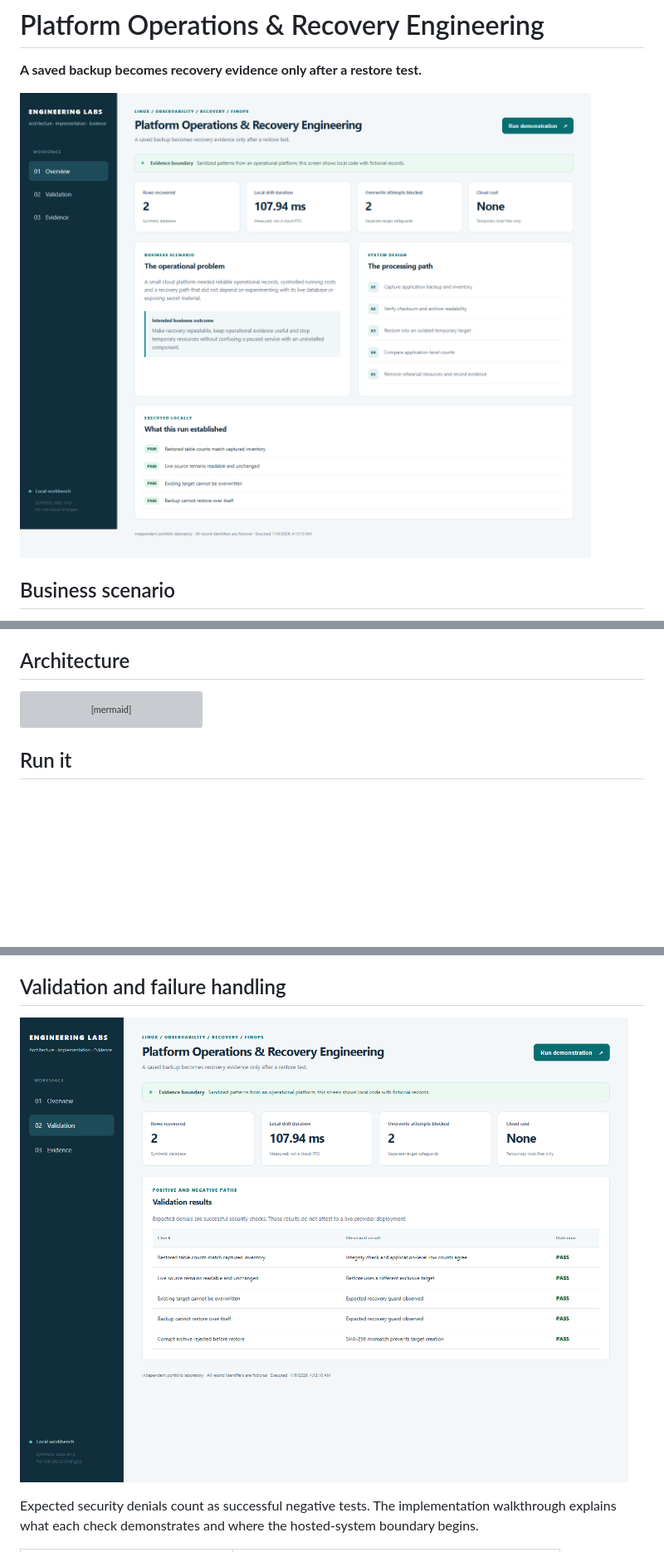
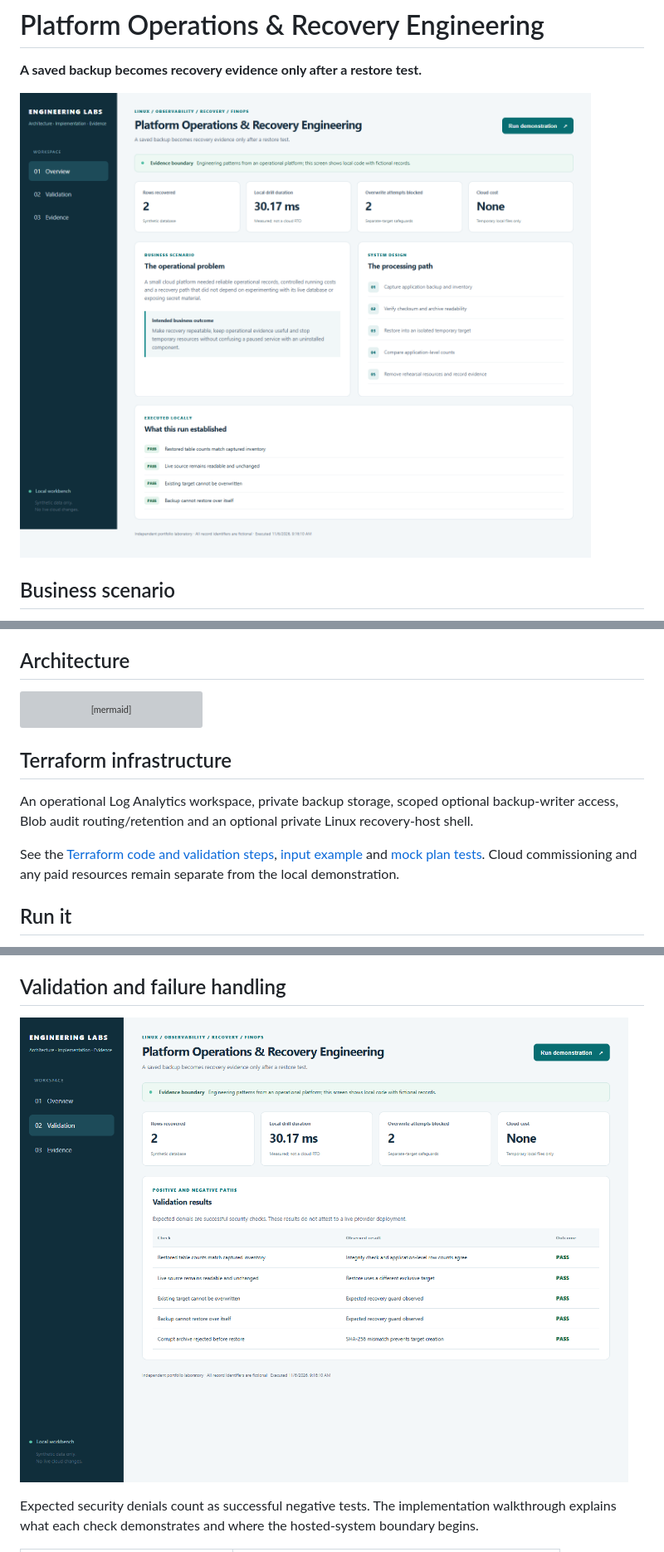
Before and after one commit to truthofsource/platform-operations-and-recovery, a Markdown page: README.md, 3 parts joined by grey strips. Shown at 83% size. Drawn GitHub-style; pictures changed too: docs/images/01-overview.png, docs/images/02-validation.png; blank space fills up the shorter version; grey boxes are pictures that could not be loaded.

Commit message:
Add related Terraform infrastructure and refine project presentation

````diff
--- a/README.md
+++ b/README.md
@@ -36,6 +36,12 @@ flowchart LR
   LAW -. selected approved tables .-> SIEM[Optional SIEM ingestion]
 ```
 
+## Terraform infrastructure
+
+An operational Log Analytics workspace, private backup storage, scoped optional backup-writer access, Blob audit routing/retention and an optional private Linux recovery-host shell.
+
+See the [Terraform code and validation steps](infra/README.md), [input example](infra/example.tfvars.example) and [mock plan tests](infra/tests). Cloud commissioning and any paid resources remain separate from the local demonstration.
+
 ## Run it
 
 Requires Python 3.12 or newer. The identity example also installs its pinned cryptography dependency. Run inside a virtual environment:
````
Also changed, not shown: other parts of README.md (+1 -0 lines), docs/ARCHITECTURE.md (+4 -0 lines), docs/VALIDATION.md (+4 -0 lines), infra/README.md (added, +69 -0 lines), docs/images/03-mobile.png, 13 other files.
